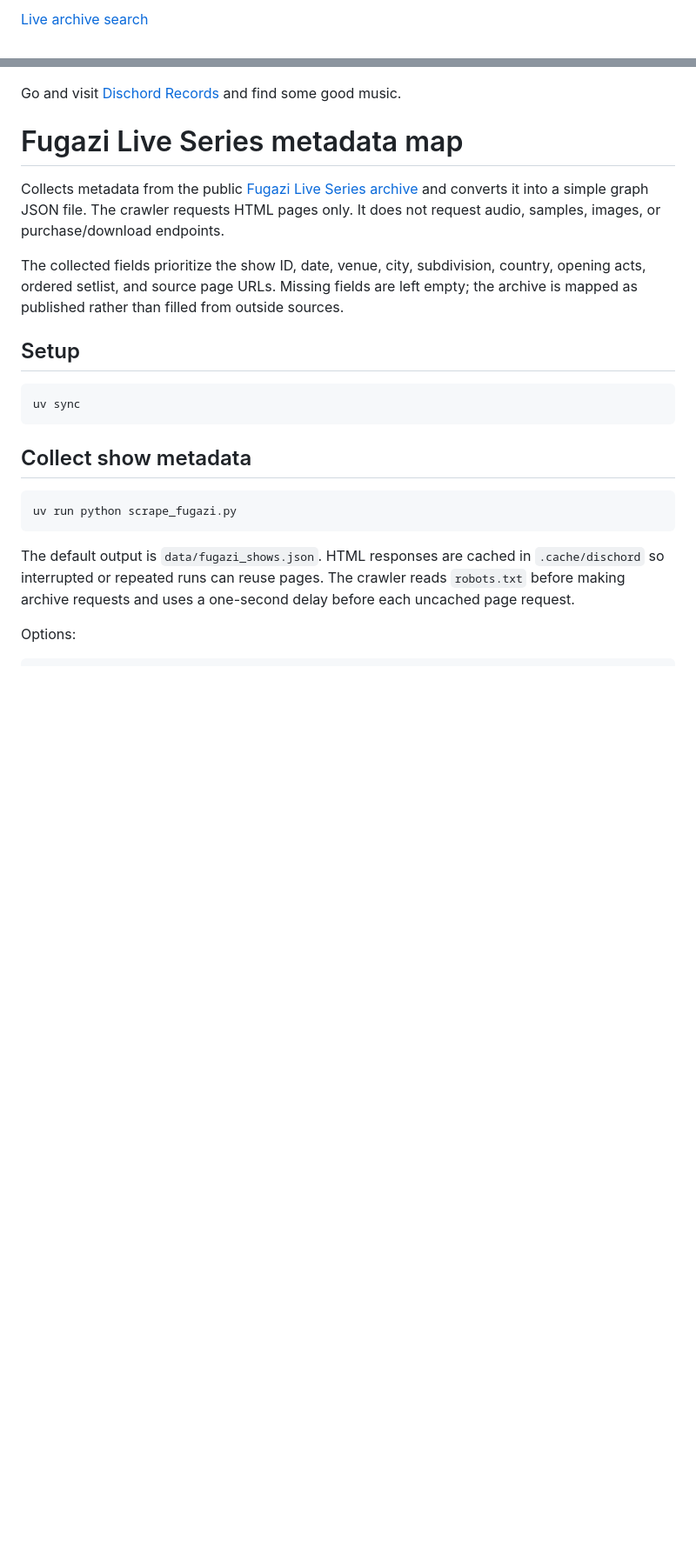
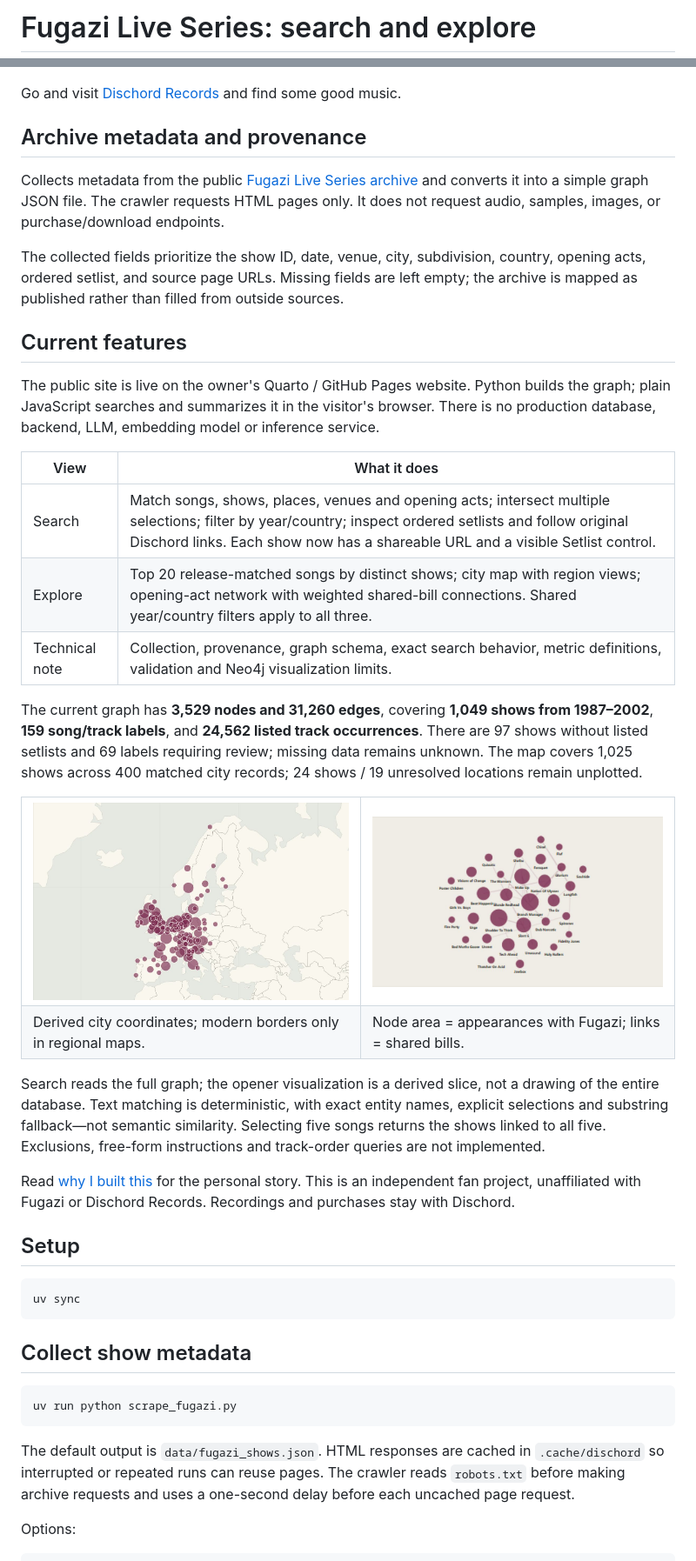
Before and after one commit to AaronMartin78/Fugazi_Live, a Markdown page: README.md, 2 parts joined by grey strips. Shown at 87% size. Drawn GitHub-style; pictures changed too: docs/fugazi-map.png (added), docs/fugazi-openers.png (added); blank space fills up the shorter version.

Commit message:
Document the live project and improve setlist navigation

```diff
--- a/README.md
+++ b/README.md
@@ -1,2 +1,2 @@
-[Live archive search](https://aaron-martin-phd.dev/fugazi/)
+# Fugazi Live Series: search and explore
 
@@ -6,11 +8,29 @@ Fugazi is my favorite band. Ian MacKaye is a legend. This is a knowledge graph a
 
 Go and visit [Dischord Records](https://dischord.com/) and find some good music.
 
-# Fugazi Live Series metadata map
+## Archive metadata and provenance
 
 Collects metadata from the public [Fugazi Live Series archive](https://dischord.com/fugazi_live_series) and converts it into a simple graph JSON file. The crawler requests HTML pages only. It does not request audio, samples, images, or purchase/download endpoints.
 
 The collected fields prioritize the show ID, date, venue, city, subdivision, country, opening acts, ordered setlist, and source page URLs. Missing fields are left empty; the archive is mapped as published rather than filled from outside sources.
+
+## Current features
+
+The public site is live on the owner's Quarto / GitHub Pages website. Python builds the graph; plain JavaScript searches and summarizes it in the visitor's browser. There is no production database, backend, LLM, embedding model or inference service.
+
+| View | What it does |
+| --- | --- |
+| Search | Match songs, shows, places, venues and opening acts; intersect multiple selections; filter by year/country; inspect ordered setlists and follow original Dischord links. Each show now has a shareable URL and a visible Setlist control. |
+| Explore | Top 20 release-matched songs by distinct shows; city map with region views; opening-act network with weighted shared-bill connections. Shared year/country filters apply to all three. |
+| Technical note | Collection, provenance, graph schema, exact search behavior, metric definitions, validation and Neo4j visualization limits. |
+
+The current graph has **3,529 nodes and 31,260 edges**, covering **1,049 shows from 1987–2002**, **159 song/track labels**, and **24,562 listed track occurrences**. There are 97 shows without listed setlists and 69 labels requiring review; missing data remains unknown. The map covers 1,025 shows across 400 matched city records; 24 shows / 19 unresolved locations remain unplotted.
+
+<table><tr><td><img src="docs/fugazi-map.png" width="440" alt="European show map with country borders"></td><td><img src="docs/fugazi-openers.png" width="440" alt="Opening-act network with node areas based on appearances with Fugazi"></td></tr><tr><td>Derived city coordinates; modern borders only in regional maps.</td><td>Node area = appearances with Fugazi; links = shared bills.</td></tr></table>
+
+Search reads the full graph; the opener visualization is a derived slice, not a drawing of the entire database. Text matching is deterministic, with exact entity names, explicit selections and substring fallback—not semantic similarity. Selecting five songs returns the shows linked to all five. Exclusions, free-form instructions and track-order queries are not implemented.
+
+Read [why I built this](https://aaron-martin-phd.dev/homelab/#fugazi-live-series) for the personal story. This is an independent fan project, unaffiliated with Fugazi or Dischord Records. Recordings and purchases stay with Dischord.
 
 ## Setup
 
```
Also changed, not shown: other parts of README.md (+10 -2 lines), VALIDATION.md (+30 -0 lines), web/GEOGRAPHY.md (+9 -2 lines), docs/fugazi-search.png (added), 12 other files.
